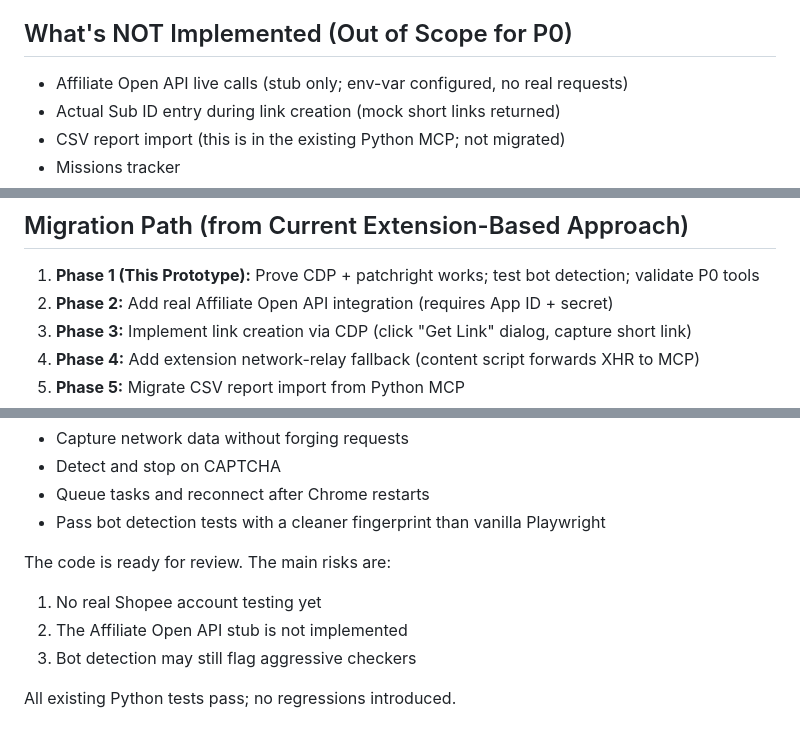
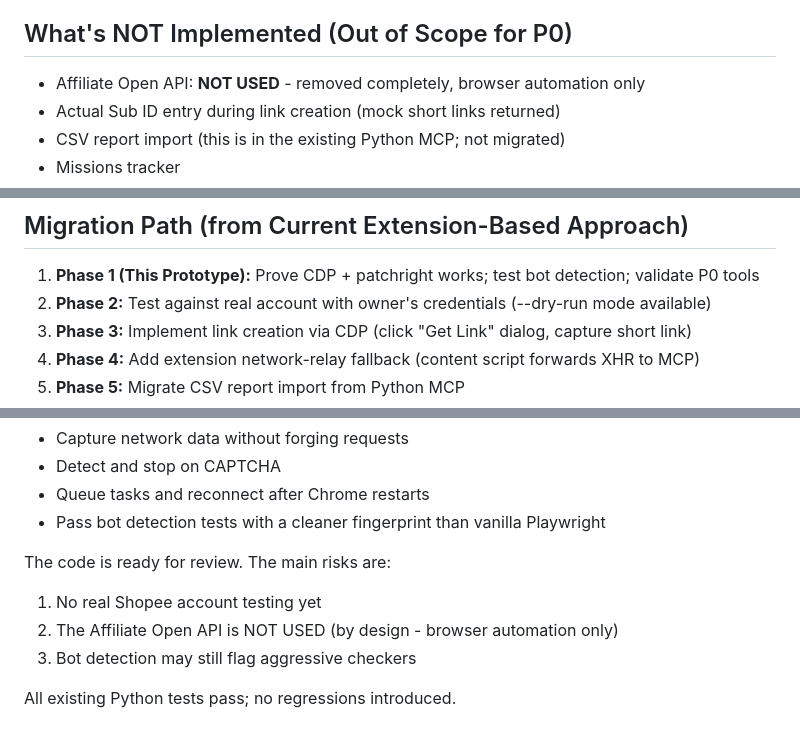
Before and after one commit to Grunte12/shopkud-mcp, a Markdown page: docs/REVIEW-NOTES.md, 3 parts joined by grey strips. Drawn GitHub-style.

Commit message:
Add browser automation status doc
Co-authored-by: Grunte12 <Grunte12@users.noreply.github.com>

```diff
--- a/docs/REVIEW-NOTES.md
+++ b/docs/REVIEW-NOTES.md
@@ -92,7 +92,7 @@ The requirements state "Detect CAPTCHA or verify pages and stop cleanly with a c
 
 ## What's NOT Implemented (Out of Scope for P0)
 
-- Affiliate Open API live calls (stub only; env-var configured, no real requests)
+- Affiliate Open API: **NOT USED** - removed completely, browser automation only
 - Actual Sub ID entry during link creation (mock short links returned)
 - CSV report import (this is in the existing Python MCP; not migrated)
 - Missions tracker
@@ -199,7 +199,7 @@ npm run test:bot  # requires Chrome on :9222
 ## Migration Path (from Current Extension-Based Approach)
 
 1. **Phase 1 (This Prototype):** Prove CDP + patchright works; test bot detection; validate P0 tools
-2. **Phase 2:** Add real Affiliate Open API integration (requires App ID + secret)
+2. **Phase 2:** Test against real account with owner's credentials (--dry-run mode available)
 3. **Phase 3:** Implement link creation via CDP (click "Get Link" dialog, capture short link)
 4. **Phase 4:** Add extension network-relay fallback (content script forwards XHR to MCP)
 5. **Phase 5:** Migrate CSV report import from Python MCP
@@ -231,7 +231,7 @@ The prototype is feature-complete for P0 and demonstrates that CDP + patchright
 
 The code is ready for review. The main risks are:
 1. No real Shopee account testing yet
-2. The Affiliate Open API stub is not implemented
+2. The Affiliate Open API is NOT USED (by design - browser automation only)
 3. Bot detection may still flag aggressive checkers
 
 All existing Python tests pass; no regressions introduced.
```
Also changed, not shown: docs/SHOPKUD-CORE-SETUP.md (+1 -1 lines).
